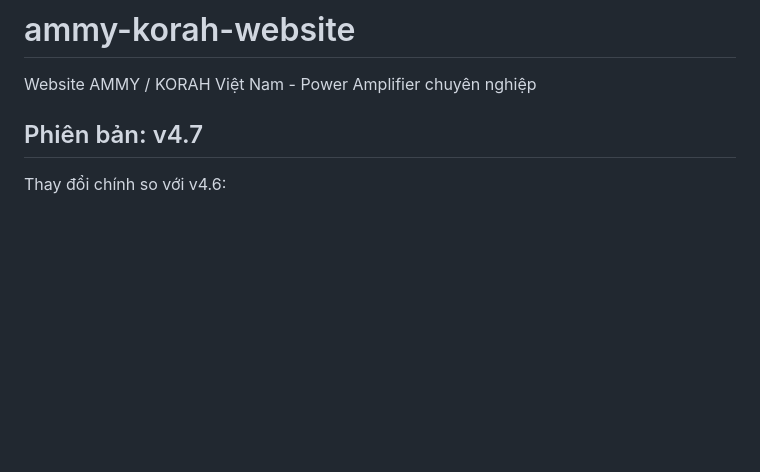
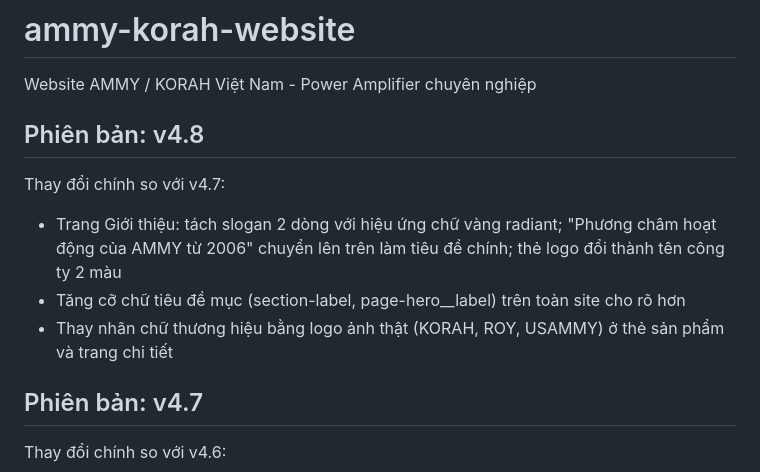
Before and after one commit to phongbng-korah/ammy-korah-website, a Markdown page: README.md, the part around the change. Drawn GitHub-style; blank space fills up the shorter version.

Commit message:
Gắn nhãn phiên bản v4.8

```diff
--- a/README.md
+++ b/README.md
@@ -1,5 +1,12 @@
 # ammy-korah-website
 Website AMMY / KORAH Việt Nam - Power Amplifier chuyên nghiệp
+
+## Phiên bản: v4.8
+
+Thay đổi chính so với v4.7:
+- Trang Giới thiệu: tách slogan 2 dòng với hiệu ứng chữ vàng radiant; "Phương châm hoạt động của AMMY từ 2006" chuyển lên trên làm tiêu đề chính; thẻ logo đổi thành tên công ty 2 màu
+- Tăng cỡ chữ tiêu đề mục (section-label, page-hero__label) trên toàn site cho rõ hơn
+- Thay nhãn chữ thương hiệu bằng logo ảnh thật (KORAH, ROY, USAMMY) ở thẻ sản phẩm và trang chi tiết
 
 ## Phiên bản: v4.7
 
```
